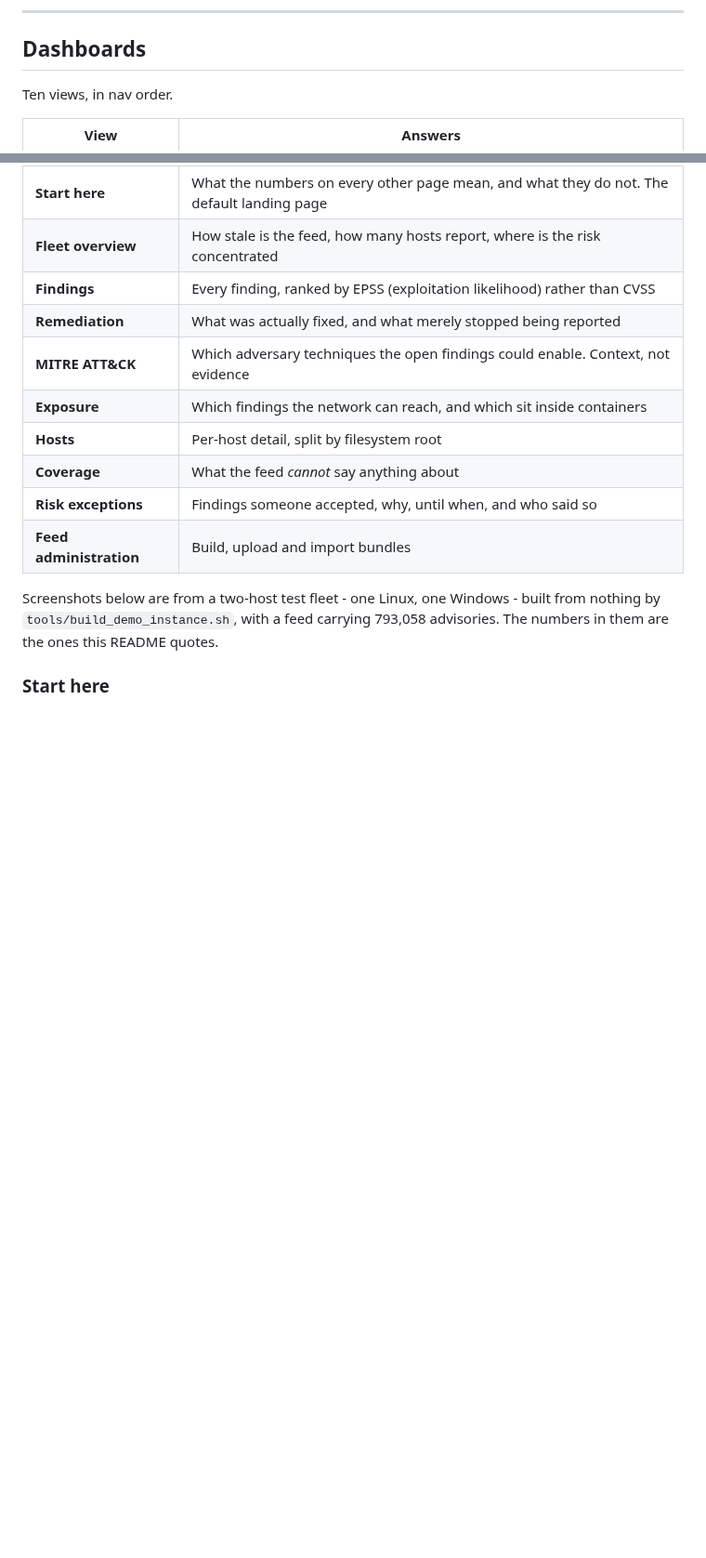
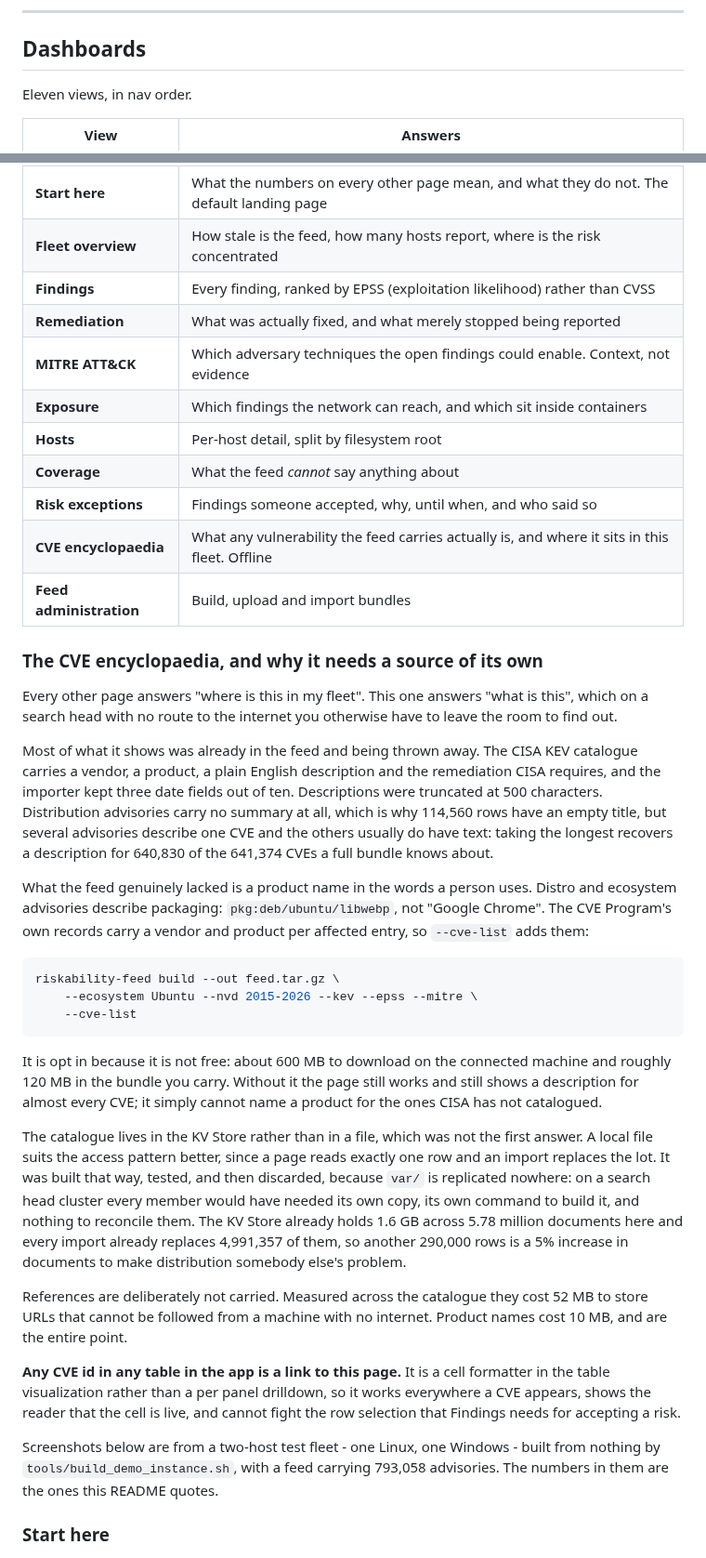
Before and after one commit to chaugan/riskability, a Markdown page: README.md, 2 parts joined by grey strips. Shown at 93% size. Drawn GitHub-style; blank space fills up the shorter version.

````diff
--- a/README.md
+++ b/README.md
@@ -713,7 +713,7 @@ about when the lag is longer than it should be.
 
 ## Dashboards
 
-Ten views, in nav order.
+Eleven views, in nav order.
 
 | View | Answers |
 |---|---|
@@ -726,7 +726,58 @@ Ten views, in nav order.
 | **Hosts** | Per-host detail, split by filesystem root |
 | **Coverage** | What the feed *cannot* say anything about |
 | **Risk exceptions** | Findings someone accepted, why, until when, and who said so |
+| **CVE encyclopaedia** | What any vulnerability the feed carries actually is, and where it sits in this fleet. Offline |
 | **Feed administration** | Build, upload and import bundles |
+
+### The CVE encyclopaedia, and why it needs a source of its own
+
+Every other page answers "where is this in my fleet". This one answers "what is
+this", which on a search head with no route to the internet you otherwise have
+to leave the room to find out.
+
+Most of what it shows was already in the feed and being thrown away. The CISA
+KEV catalogue carries a vendor, a product, a plain English description and the
+remediation CISA requires, and the importer kept three date fields out of ten.
+Descriptions were truncated at 500 characters. Distribution advisories carry no
+summary at all, which is why 114,560 rows have an empty title, but several
+advisories describe one CVE and the others usually do have text: taking the
+longest recovers a description for 640,830 of the 641,374 CVEs a full bundle
+knows about.
+
+What the feed genuinely lacked is a product name in the words a person uses.
+Distro and ecosystem advisories describe packaging: `pkg:deb/ubuntu/libwebp`,
+not "Google Chrome". The CVE Program's own records carry a vendor and product
+per affected entry, so `--cve-list` adds them:
+
+```sh
+riskability-feed build --out feed.tar.gz \
+    --ecosystem Ubuntu --nvd 2015-2026 --kev --epss --mitre \
+    --cve-list
+```
+
+It is opt in because it is not free: about 600 MB to download on the connected
+machine and roughly 120 MB in the bundle you carry. Without it the page still
+works and still shows a description for almost every CVE; it simply cannot name
+a product for the ones CISA has not catalogued.
+
+The catalogue lives in the KV Store rather than in a file, which was not the
+first answer. A local file suits the access pattern better, since a page reads
+exactly one row and an import replaces the lot. It was built that way, tested,
+and then discarded, because `var/` is replicated nowhere: on a search head
+cluster every member would have needed its own copy, its own command to build
+it, and nothing to reconcile them. The KV Store already holds 1.6 GB across
+5.78 million documents here and every import already replaces 4,991,357 of
+them, so another 290,000 rows is a 5% increase in documents to make
+distribution somebody else's problem.
+
+References are deliberately not carried. Measured across the catalogue they
+cost 52 MB to store URLs that cannot be followed from a machine with no
+internet. Product names cost 10 MB, and are the entire point.
+
+**Any CVE id in any table in the app is a link to this page.** It is a cell
+formatter in the table visualization rather than a per panel drilldown, so it
+works everywhere a CVE appears, shows the reader that the cell is live, and
+cannot fight the row selection that Findings needs for accepting a risk.
 
 Screenshots below are from a two-host test fleet - one Linux, one Windows - built
 from nothing by `tools/build_demo_instance.sh`, with a feed carrying 793,058
````
Also changed, not shown: other parts of README.md (+3 -0 lines), docs/screenshots/cve-encyclopaedia.png (added), 8 other files.
